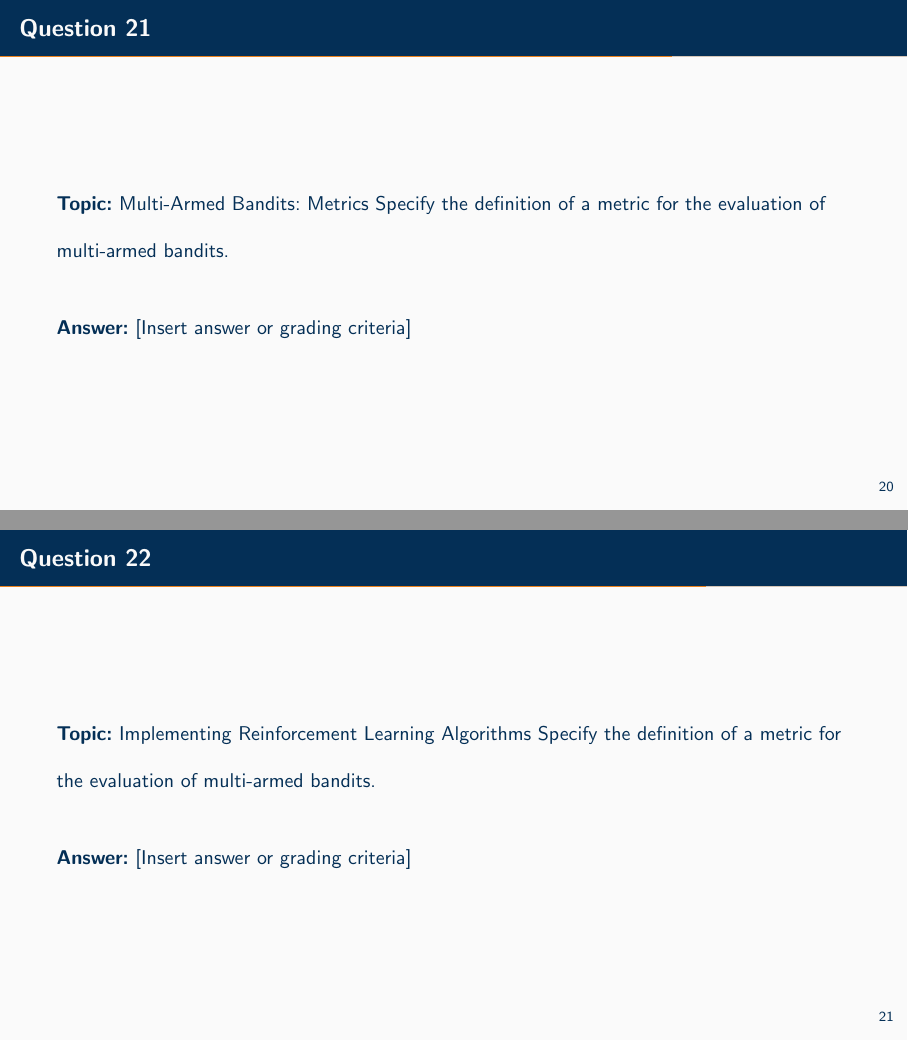
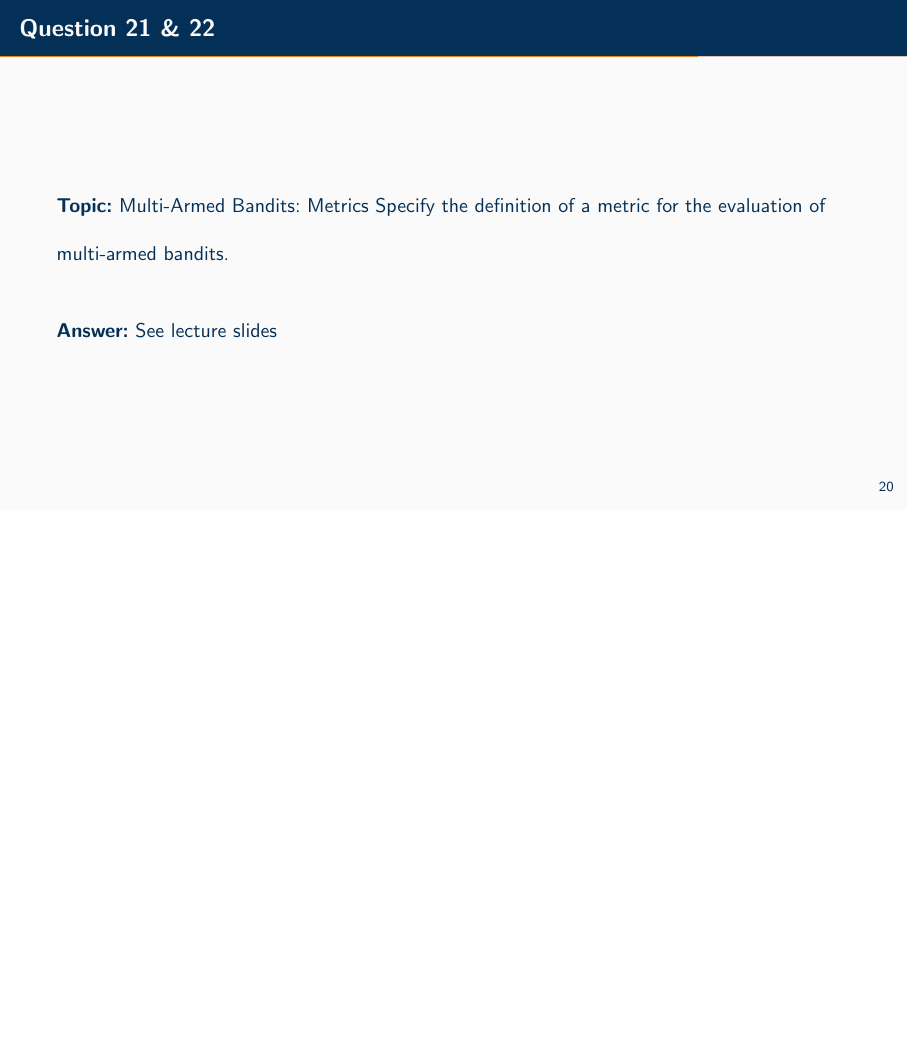
Before and after one commit to aferdina/rlcoding-lecturenodes, LaTeX slides (lectures/Lecture_06/lecture_06.tex, which reads lectures/Lecture_06/sections/samplequestions.tex): pages 23 and 24 of 30 before the commit and page 23 of 29 after it, the two joined at a grey line, the shorter picture padded with empty space. Compiled offline with pdfLaTeX.

Commit message:
wip answer questions

```diff
--- a/lectures/Lecture_06/sections/samplequestions.tex
+++ b/lectures/Lecture_06/sections/samplequestions.tex
@@ -133,7 +133,7 @@
     Create a flowchart for the training update of neural networks in `torch` in connection with an optimization function.
     \vspace{20pt}
 
-    \textbf{Answer:} [Insert answer or grading criteria]
+    \textbf{Answer:} lectures/Lecture\_06/images/UpdatingNeuralNetworks.drawio
 \end{frame}
 
 \begin{frame}{Question 11}
@@ -195,22 +195,13 @@
     \textbf{Answer:} [Insert answer or grading criteria]
 \end{frame}
 
-\begin{frame}{Question 21}
+\begin{frame}{Question 21 \& 22}
     \textbf{Topic:} Multi-Armed Bandits: Metrics
     \vspace{10pt}
     Specify the definition of a metric for the evaluation of multi-armed bandits.
     \vspace{20pt}
 
-    \textbf{Answer:} [Insert answer or grading criteria]
-\end{frame}
-
-\begin{frame}{Question 22}
-    \textbf{Topic:} Implementing Reinforcement Learning Algorithms
-    \vspace{10pt}
-    Specify the definition of a metric for the evaluation of multi-armed bandits.
-    \vspace{20pt}
-
-    \textbf{Answer:} [Insert answer or grading criteria]
+    \textbf{Answer:} See lecture slides
 \end{frame}
 
 \begin{frame}{Question 23}
```
Also changed, not shown: 1 other file.
